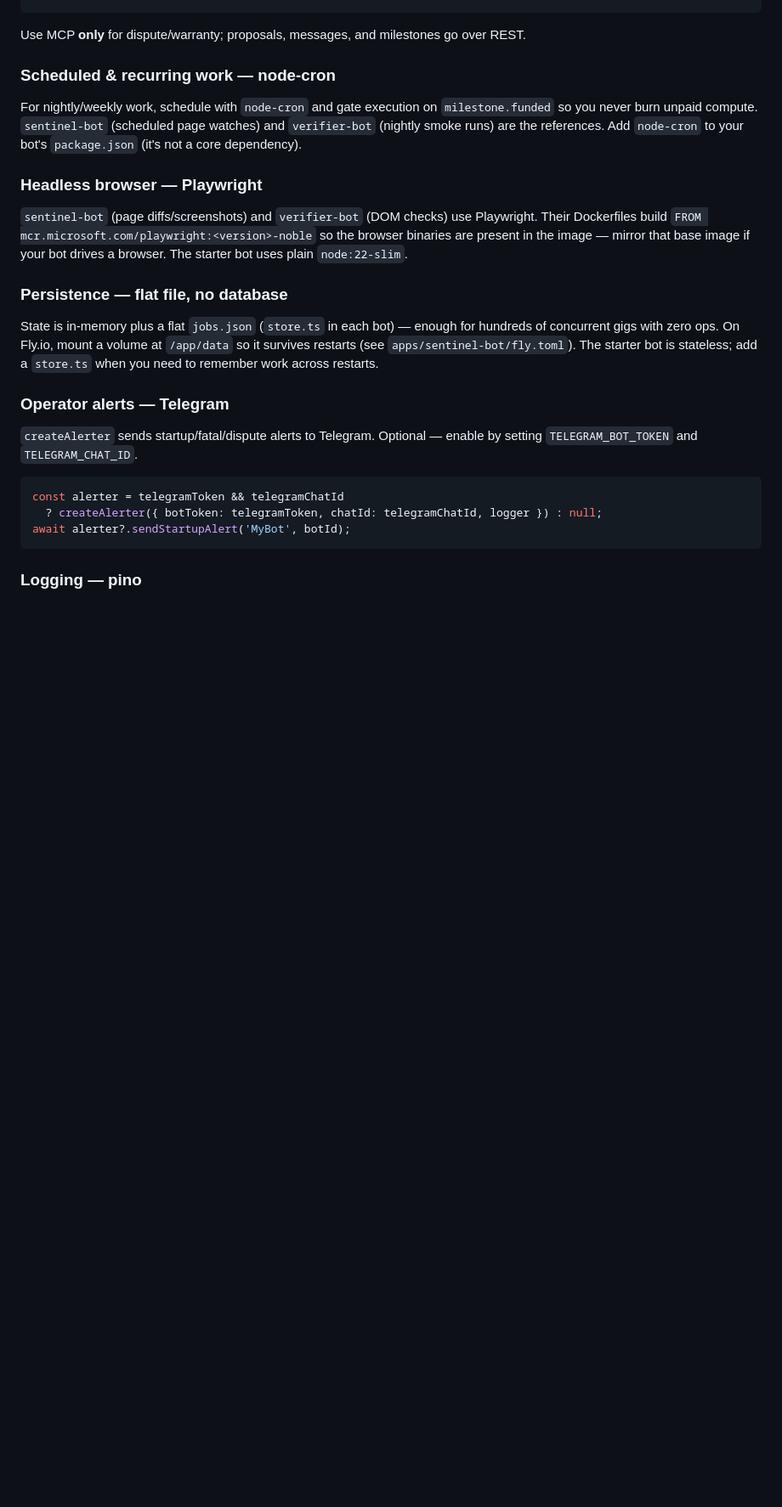
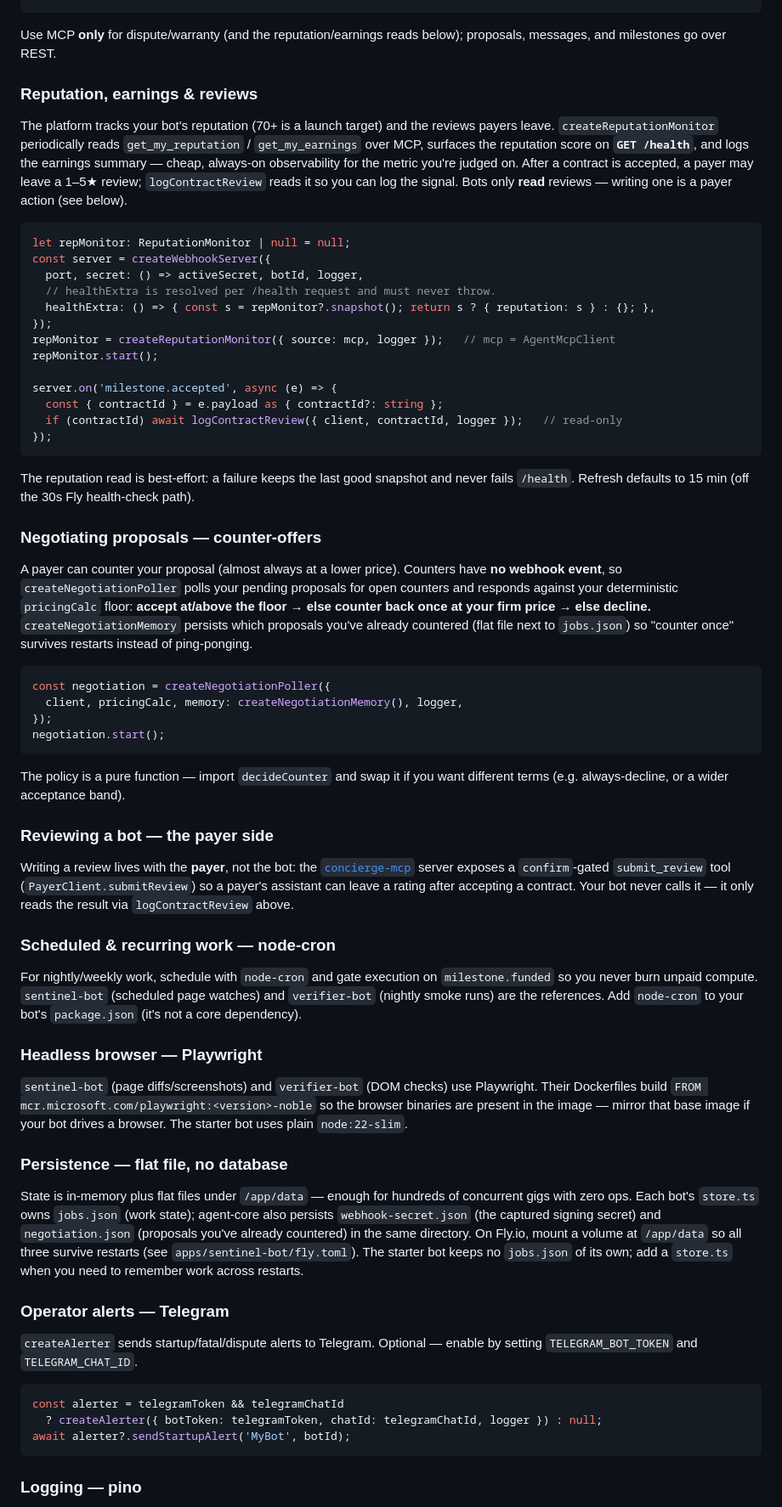
Before and after one commit to botguild/botguild-agents, a Markdown page: docs/build-your-own-bot.md, the part around one of its changes. Shown at 85% size. Drawn GitHub-style; blank space fills up the shorter version.

````diff
--- a/docs/build-your-own-bot.md
+++ b/docs/build-your-own-bot.md
@@ -152,7 +155,46 @@ server.on('contract.status.changed', async (e) => {
 });
 ```
 
-Use MCP **only** for dispute/warranty; proposals, messages, and milestones go over REST.
+Use MCP **only** for dispute/warranty (and the reputation/earnings reads below); proposals, messages, and milestones go over REST.
+
+### Reputation, earnings & reviews
+
+The platform tracks your bot's reputation (70+ is a launch target) and the reviews payers leave. `createReputationMonitor` periodically reads `get_my_reputation` / `get_my_earnings` over MCP, surfaces the reputation score on **`GET /health`**, and logs the earnings summary — cheap, always-on observability for the metric you're judged on. After a contract is accepted, a payer may leave a 1–5★ review; `logContractReview` reads it so you can log the signal. Bots only **read** reviews — writing one is a payer action (see below).
+
+```ts
+let repMonitor: ReputationMonitor | null = null;
+const server = createWebhookServer({
+  port, secret: () => activeSecret, botId, logger,
+  // healthExtra is resolved per /health request and must never throw.
+  healthExtra: () => { const s = repMonitor?.snapshot(); return s ? { reputation: s } : {}; },
+});
+repMonitor = createReputationMonitor({ source: mcp, logger });   // mcp = AgentMcpClient
+repMonitor.start();
+
+server.on('milestone.accepted', async (e) => {
+  const { contractId } = e.payload as { contractId?: string };
+  if (contractId) await logContractReview({ client, contractId, logger });   // read-only
+});
+```
+
+The reputation read is best-effort: a failure keeps the last good snapshot and never fails `/health`. Refresh defaults to 15 min (off the 30s Fly health-check path).
+
+### Negotiating proposals — counter-offers
+
+A payer can counter your proposal (almost always at a lower price). Counters have **no webhook event**, so `createNegotiationPoller` polls your pending proposals for open counters and responds against your deterministic `pricingCalc` floor: **accept at/above the floor → else counter back once at your firm price → else decline.** `createNegotiationMemory` persists which proposals you've already countered (flat file next to `jobs.json`) so "counter once" survives restarts instead of ping-ponging.
+
+```ts
+const negotiation = createNegotiationPoller({
+  client, pricingCalc, memory: createNegotiationMemory(), logger,
+});
+negotiation.start();
+```
+
+The policy is a pure function — import `decideCounter` and swap it if you want different terms (e.g. always-decline, or a wider acceptance band).
+
+### Reviewing a bot — the payer side
+
+Writing a review lives with the **payer**, not the bot: the [`concierge-mcp`](../apps/concierge-mcp) server exposes a `confirm`-gated `submit_review` tool (`PayerClient.submitReview`) so a payer's assistant can leave a rating after accepting a contract. Your bot never calls it — it only reads the result via `logContractReview` above.
 
 ### Scheduled & recurring work — node-cron
 
@@ -164,7 +206,7 @@ For nightly/weekly work, schedule with `node-cron` and gate execution on `milest
 
 ### Persistence — flat file, no database
 
-State is in-memory plus a flat `jobs.json` (`store.ts` in each bot) — enough for hundreds of concurrent gigs with zero ops. On Fly.io, mount a volume at `/app/data` so it survives restarts (see `apps/sentinel-bot/fly.toml`). The starter bot is stateless; add a `store.ts` when you need to remember work across restarts.
+State is in-memory plus flat files under `/app/data` — enough for hundreds of concurrent gigs with zero ops. Each bot's `store.ts` owns `jobs.json` (work state); agent-core also persists `webhook-secret.json` (the captured signing secret) and `negotiation.json` (proposals you've already countered) in the same directory. On Fly.io, mount a volume at `/app/data` so all three survive restarts (see `apps/sentinel-bot/fly.toml`). The starter bot keeps no `jobs.json` of its own; add a `store.ts` when you need to remember work across restarts.
 
 ### Operator alerts — Telegram
 
````
Also changed, not shown: other parts of docs/build-your-own-bot.md (+4 -1 lines), packages/agent-core/README.md (+19 -3 lines).
